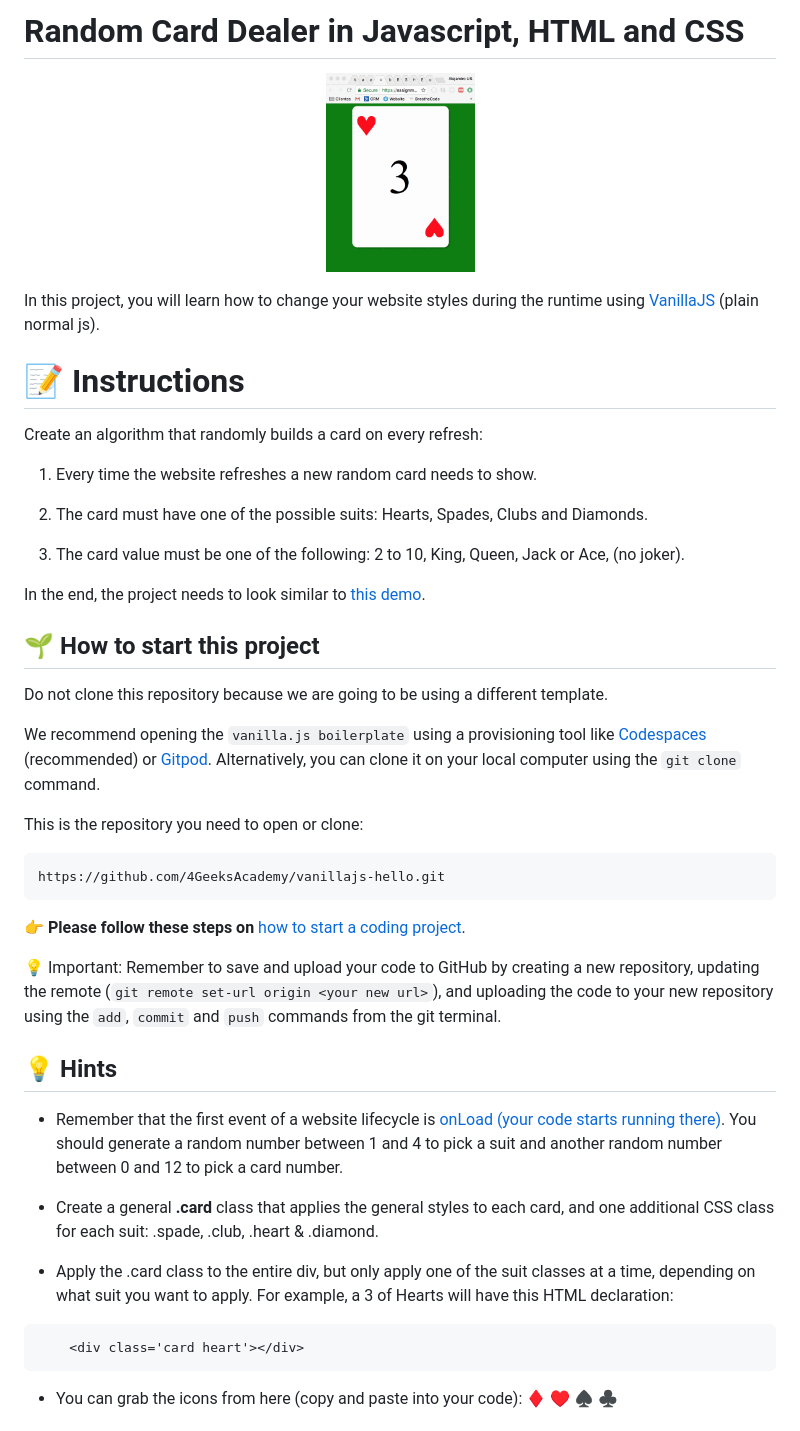
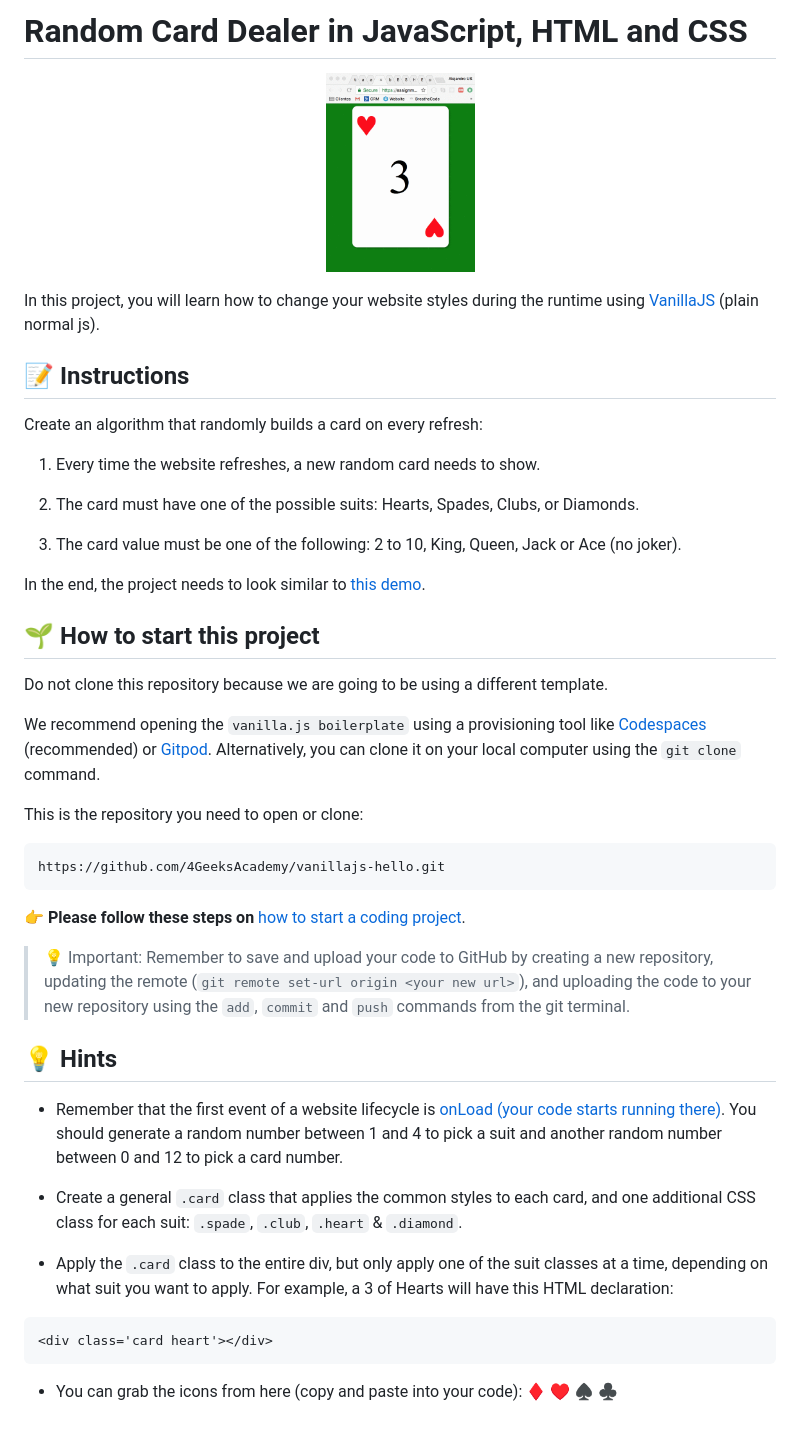
Before and after one commit to breatheco-de/exercise-random-card, a Markdown page: README.md, the part around the change. Rendered like a GitHub page.

````diff
--- a/README.md
+++ b/README.md
@@ -1,5 +1,5 @@
 <!--hide-->
-# Random Card Dealer in Javascript, HTML and CSS
+# Random Card Dealer in JavaScript, HTML and CSS
 <!--endhide-->
 
 <p align="center">
@@ -8,19 +8,19 @@
 
 In this project, you will learn how to change your website styles during the runtime using [VanillaJS](https://stackoverflow.com/questions/20435653/what-is-vanillajs) (plain normal js).
 
-# 📝 Instructions
+## 📝 Instructions
 
 Create an algorithm that randomly builds a card on every refresh:
 
-1. Every time the website refreshes a new random card needs to show.
+1. Every time the website refreshes, a new random card needs to show.
 
-2. The card must have one of the possible suits: Hearts, Spades, Clubs and Diamonds.
+2. The card must have one of the possible suits: Hearts, Spades, Clubs, or Diamonds.
 
-3. The card value must be one of the following: 2 to 10, King, Queen, Jack or Ace, (no joker).
+3. The card value must be one of the following: 2 to 10, King, Queen, Jack or Ace (no joker).
 
 In the end, the project needs to look similar to [this demo](https://github.com/breatheco-de/exercise-random-card/blob/master/preview.gif?raw=true).
 
-## 🌱  How to start this project
+## 🌱 How to start this project
 
 Do not clone this repository because we are going to be using a different template.
 
@@ -28,25 +28,25 @@ We recommend opening the `vanilla.js boilerplate` using a provisioning tool like
 
 This is the repository you need to open or clone:
 
-```
+```text
 https://github.com/4GeeksAcademy/vanillajs-hello.git
 ```
 
 **👉 Please follow these steps on** [how to start a coding project](https://4geeks.com/lesson/how-to-start-a-project).
 
 
-💡 Important: Remember to save and upload your code to GitHub by creating a new repository, updating the remote (`git remote set-url origin <your new url>`), and uploading the code to your new repository using the `add`, `commit` and `push` commands from the git terminal.
+> 💡 Important: Remember to save and upload your code to GitHub by creating a new repository, updating the remote (`git remote set-url origin <your new url>`), and uploading the code to your new repository using the `add`, `commit` and `push` commands from the git terminal.
 
 ## 💡 Hints
 
 - Remember that the first event of a website lifecycle is [onLoad (your code starts running there)](https://www.w3schools.com/jsref/event_onload.asp). You should generate a random number between 1 and 4 to pick a suit and another random number between 0 and 12 to pick a card number.
 
-- Create a general **.card** class that applies the general styles to each card, and one additional CSS class for each suit: .spade, .club, .heart & .diamond.
+- Create a general `.card` class that applies the common styles to each card, and one additional CSS class for each suit: `.spade`, `.club`, `.heart` & `.diamond`.
 
-- Apply the .card class to the entire div, but only apply one of the suit classes at a time, depending on what suit you want to apply. For example, a 3 of Hearts will have this HTML declaration:
+- Apply the `.card` class to the entire div, but only apply one of the suit classes at a time, depending on what suit you want to apply. For example, a 3 of Hearts will have this HTML declaration:
 
 ```html
-    <div class='card heart'></div>
+<div class='card heart'></div>
 ```
 
 - You can grab the icons from here (copy and paste into your code): ♦ ♥ ♠ ♣
````
